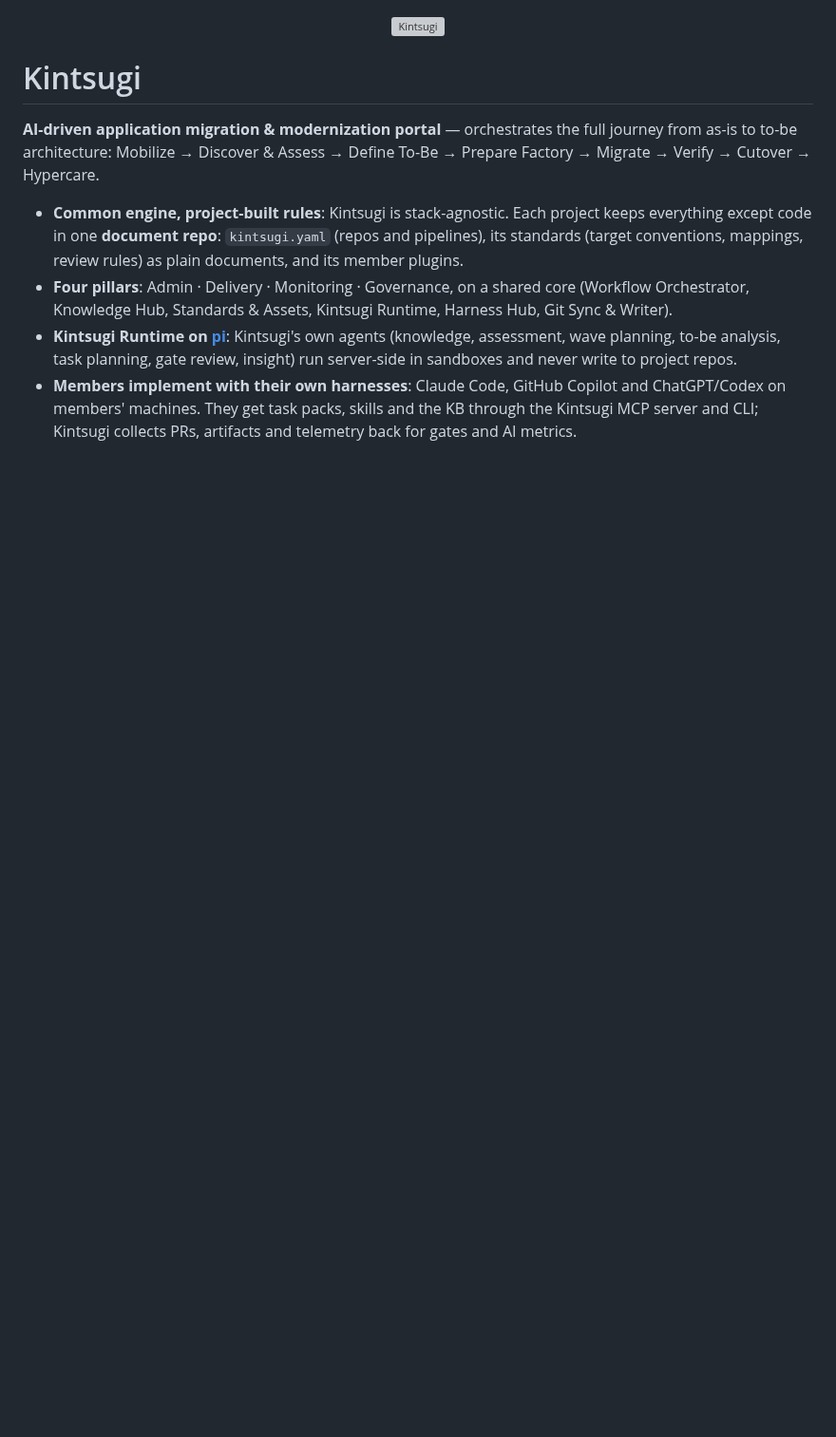
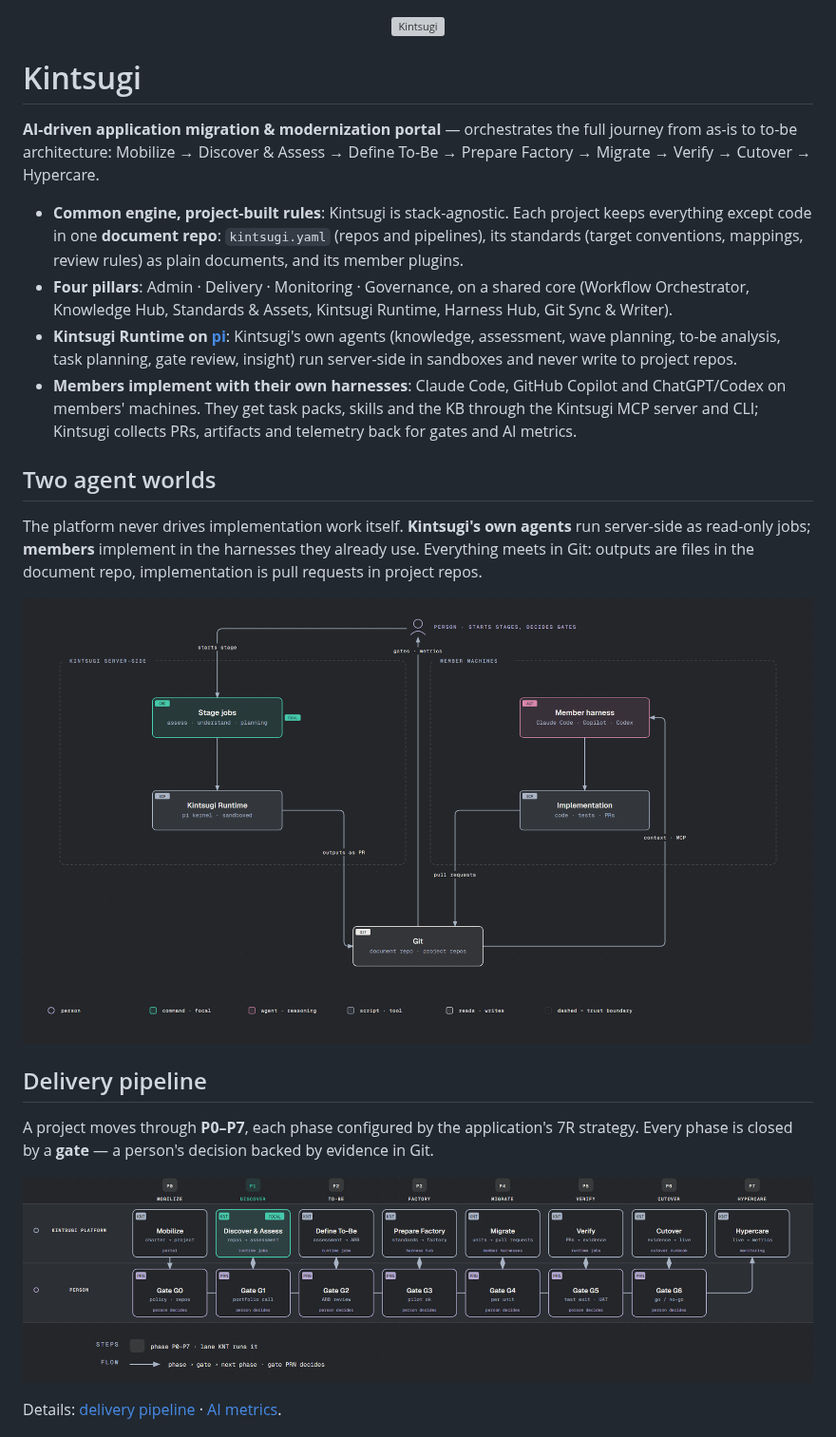
Before and after one commit to evoelsewhere/kintsugi, a Markdown page: README.md, the part around one of its changes. Shown at 95% size. Drawn GitHub-style; pictures changed too: assets/diagrams/delivery-pipeline.png (added), assets/diagrams/two-agent-worlds.png (added); blank space fills up the shorter version; grey boxes are pictures that could not be loaded.

```diff
--- a/README.md
+++ b/README.md
@@ -10,3 +10,18 @@
 - **Four pillars**: Admin · Delivery · Monitoring · Governance, on a shared core (Workflow Orchestrator, Knowledge Hub, Standards & Assets, Kintsugi Runtime, Harness Hub, Git Sync & Writer).
 - **Kintsugi Runtime on [pi](https://github.com/earendil-works/pi)**: Kintsugi's own agents (knowledge, assessment, wave planning, to-be analysis, task planning, gate review, insight) run server-side in sandboxes and never write to project repos.
 - **Members implement with their own harnesses**: Claude Code, GitHub Copilot and ChatGPT/Codex on members' machines. They get task packs, skills and the KB through the Kintsugi MCP server and CLI; Kintsugi collects PRs, artifacts and telemetry back for gates and AI metrics.
+
+## Two agent worlds
+
+The platform never drives implementation work itself. **Kintsugi's own agents** run server-side as read-only jobs; **members** implement in the harnesses they already use. Everything meets in Git: outputs are files in the document repo, implementation is pull requests in project repos.
+
+![Two agent worlds — stage jobs and the Kintsugi Runtime run server-side in sandboxes; members implement in their own harnesses; both sides meet in Git while a person starts stages and decides gates](assets/diagrams/two-agent-worlds.png)
+
+## Delivery pipeline
+
+A project moves through **P0–P7**, each phase configured by the application's 7R strategy. Every phase is closed by a **gate** — a person's decision backed by evidence in Git.
+
+![Delivery pipeline — phases P0 to P7 on the Kintsugi platform lane, each closed by a person-decided gate G0 to G6 before the next phase starts](assets/diagrams/delivery-pipeline.png)
+
+Details: [delivery pipeline](docs/methodology/delivery-pipeline.md) · [AI metrics](docs/methodology/ai-metrics.md).
+
```
Also changed, not shown: other parts of README.md (+18 -6 lines), assets/diagrams/inside-a-stage.png (added), assets/diagrams/platform-at-a-glance.png (added), 4 other files.
